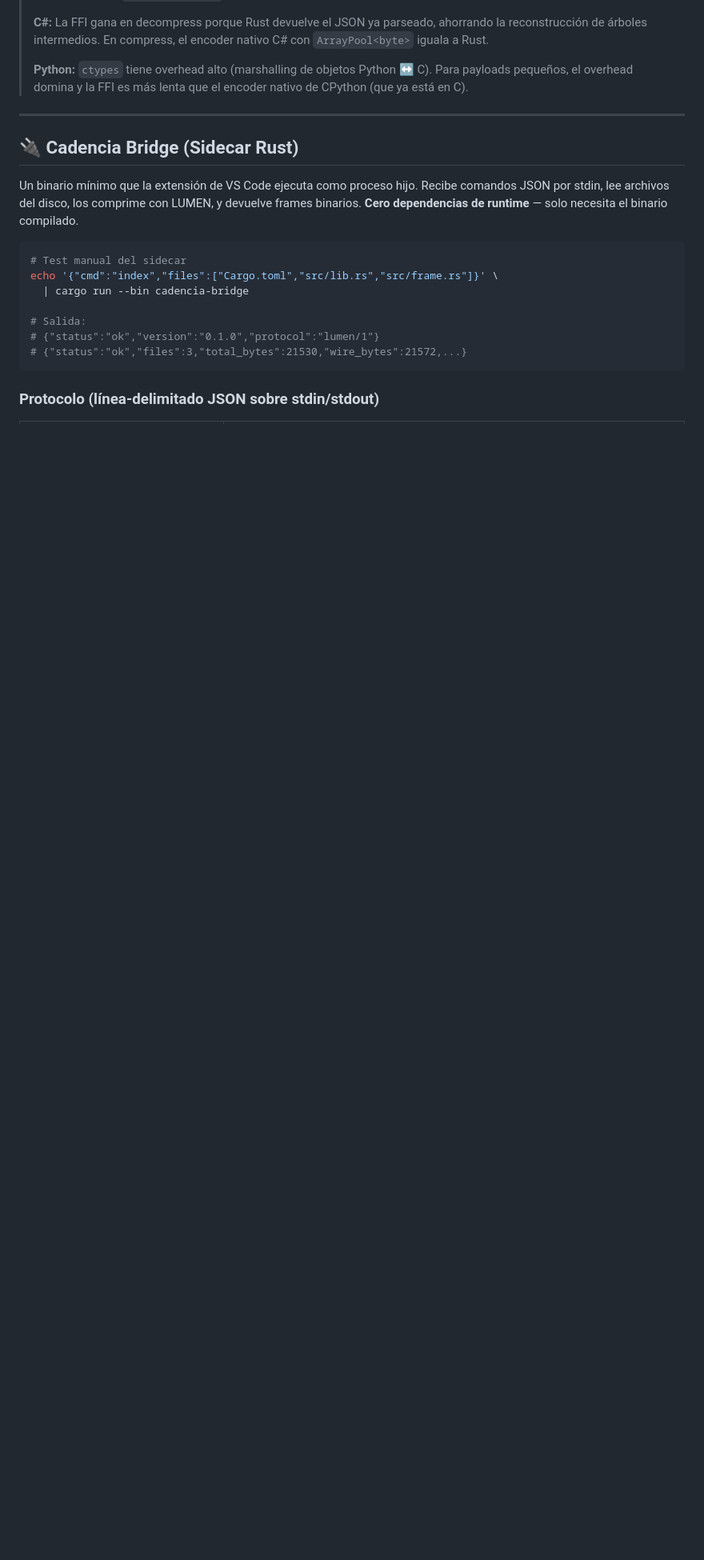
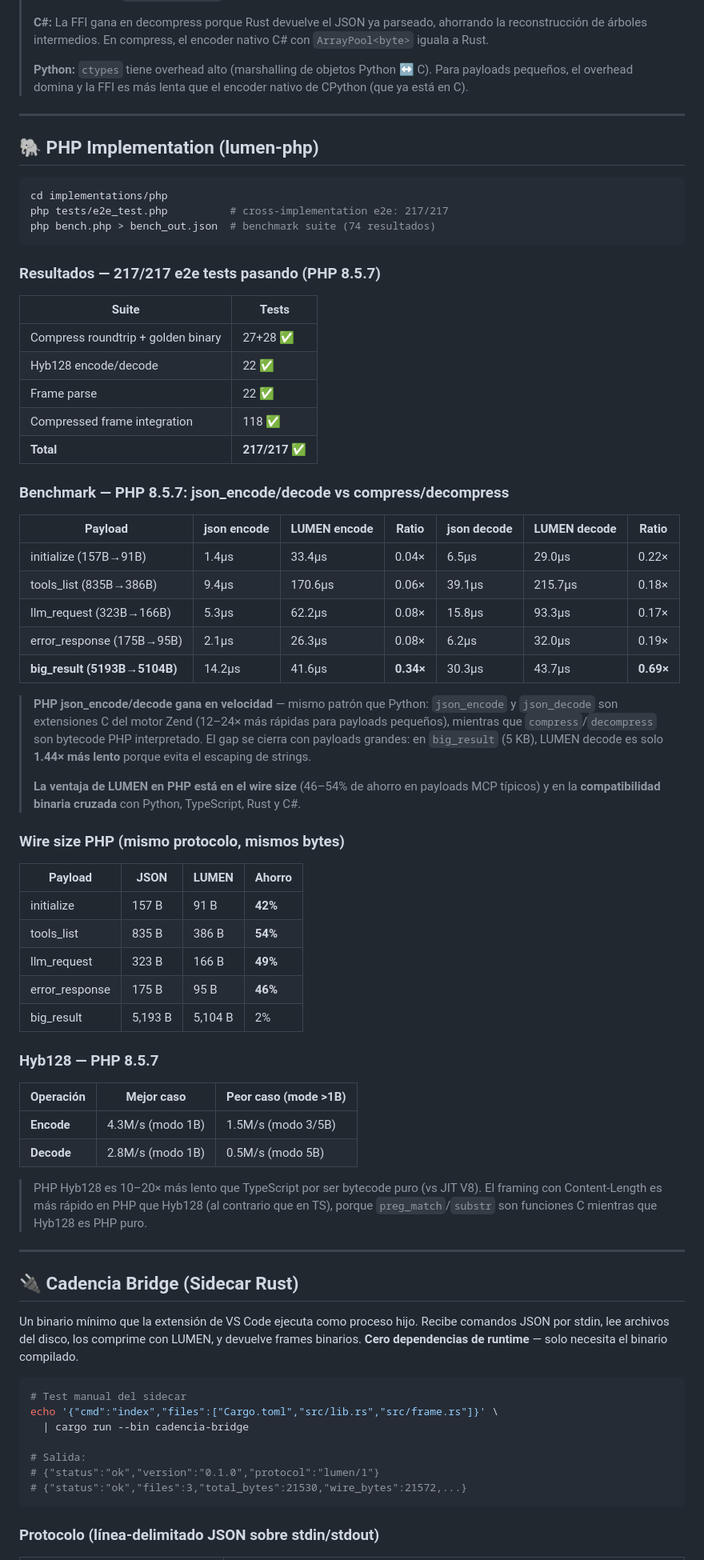
Before and after one commit to GonzaloMonzonC/lumen-protocol, a Markdown page: README.md, the part around one of its changes. Shown at 80% size. GitHub-like rendering; blank space fills up the shorter version.

Commit message:
feat: add PHP implementation with benchmarks and e2e tests

````diff
--- a/README.md
+++ b/README.md
@@ -517,6 +526,66 @@ Comparativa de rendimiento de la FFI Rust vs implementación nativa en cada leng
 
 ---
 
+## 🐘 PHP Implementation (lumen-php)
+
+```bash
+cd implementations/php
+php tests/e2e_test.php          # cross-implementation e2e: 217/217
+php bench.php > bench_out.json  # benchmark suite (74 resultados)
+```
+
+### Resultados — 217/217 e2e tests pasando (PHP 8.5.7)
+
+| Suite | Tests |
+|-------|-------|
+| Compress roundtrip + golden binary | 27+28 ✅ |
+| Hyb128 encode/decode | 22 ✅ |
+| Frame parse | 22 ✅ |
+| Compressed frame integration | 118 ✅ |
+| **Total** | **217/217 ✅** |
+
+### Benchmark — PHP 8.5.7: json_encode/decode vs compress/decompress
+
+| Payload | json encode | LUMEN encode | Ratio | json decode | LUMEN decode | Ratio |
+|---------|------------|--------------|-------|------------|--------------|-------|
+| initialize (157B→91B) | 1.4µs | 33.4µs | 0.04× | 6.5µs | 29.0µs | 0.22× |
+| tools_list (835B→386B) | 9.4µs | 170.6µs | 0.06× | 39.1µs | 215.7µs | 0.18× |
+| llm_request (323B→166B) | 5.3µs | 62.2µs | 0.08× | 15.8µs | 93.3µs | 0.17× |
+| error_response (175B→95B) | 2.1µs | 26.3µs | 0.08× | 6.2µs | 32.0µs | 0.19× |
+| **big_result (5193B→5104B)** | 14.2µs | 41.6µs | **0.34×** | 30.3µs | 43.7µs | **0.69×** |
+
+> **PHP json_encode/decode gana en velocidad** — mismo patrón que Python: `json_encode` y
+> `json_decode` son extensiones C del motor Zend (12–24× más rápidas para payloads pequeños),
+> mientras que `compress`/`decompress` son bytecode PHP interpretado. El gap se cierra
+> con payloads grandes: en `big_result` (5 KB), LUMEN decode es solo **1.44× más lento**
+> porque evita el escaping de strings.
+>
+> **La ventaja de LUMEN en PHP está en el wire size** (46–54% de ahorro en payloads MCP
+> típicos) y en la **compatibilidad binaria cruzada** con Python, TypeScript, Rust y C#.
+
+### Wire size PHP (mismo protocolo, mismos bytes)
+
+| Payload | JSON | LUMEN | Ahorro |
+|---------|------|-------|--------|
+| initialize | 157 B | 91 B | **42%** |
+| tools_list | 835 B | 386 B | **54%** |
+| llm_request | 323 B | 166 B | **49%** |
+| error_response | 175 B | 95 B | **46%** |
+| big_result | 5,193 B | 5,104 B | 2% |
+
+### Hyb128 — PHP 8.5.7
+
+| Operación | Mejor caso | Peor caso (mode >1B) |
+|-----------|-----------|---------------------|
+| **Encode** | 4.3M/s (modo 1B) | 1.5M/s (modo 3/5B) |
+| **Decode** | 2.8M/s (modo 1B) | 0.5M/s (modo 5B) |
+
+> PHP Hyb128 es 10–20× más lento que TypeScript por ser bytecode puro (vs JIT V8).
+> El framing con Content-Length es más rápido en PHP que Hyb128 (al contrario que en TS),
+> porque `preg_match`/`substr` son funciones C mientras que Hyb128 es PHP puro.
+
+---
+
 ## 🔌 Cadencia Bridge (Sidecar Rust)
 
 Un binario mínimo que la extensión de VS Code ejecuta como proceso hijo. Recibe comandos JSON por stdin, lee archivos del disco, los comprime con LUMEN, y devuelve frames binarios. **Cero dependencias de runtime** — solo necesita el binario compilado.
````
Also changed, not shown: other parts of README.md (+14 -3 lines).
